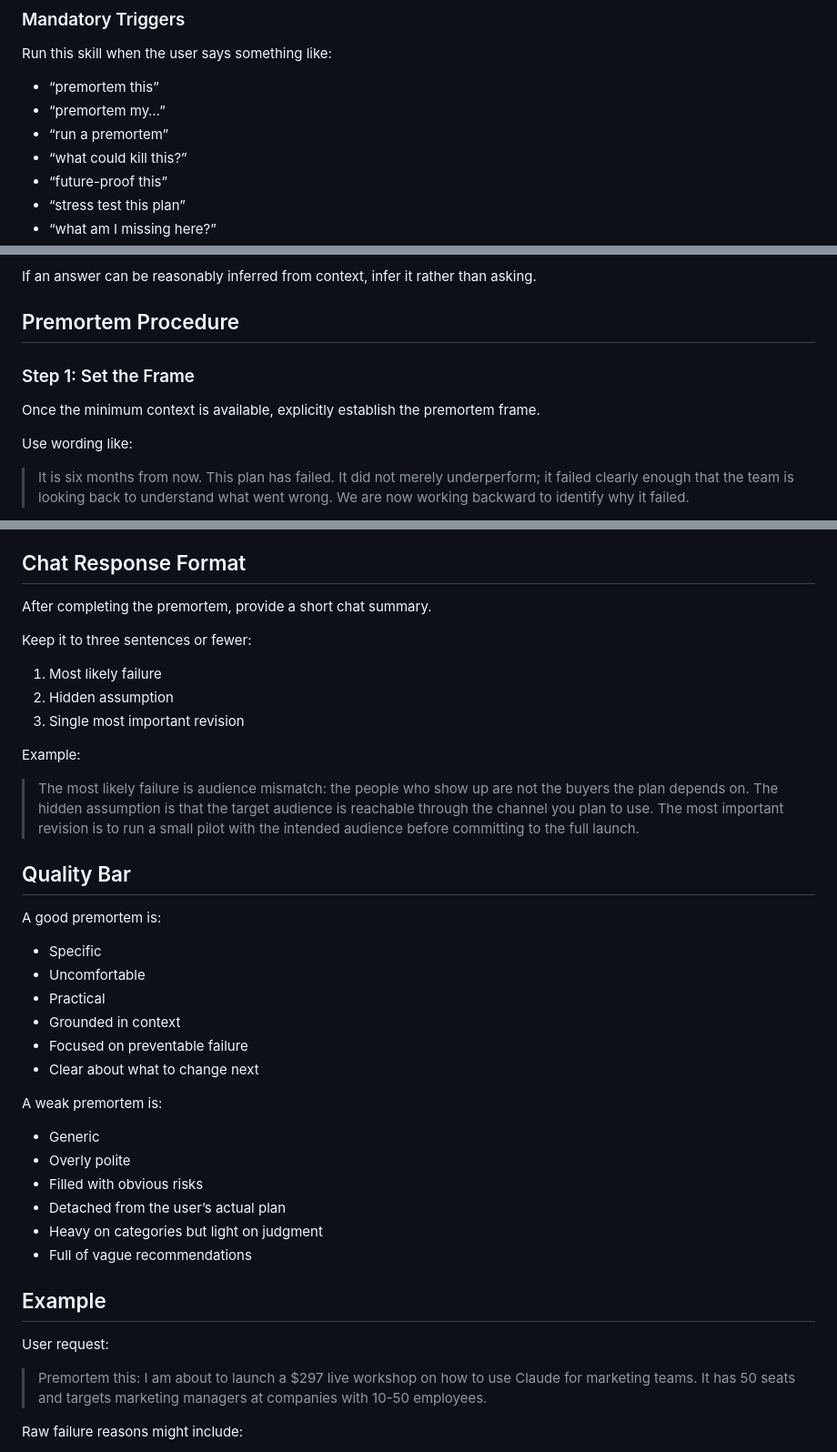
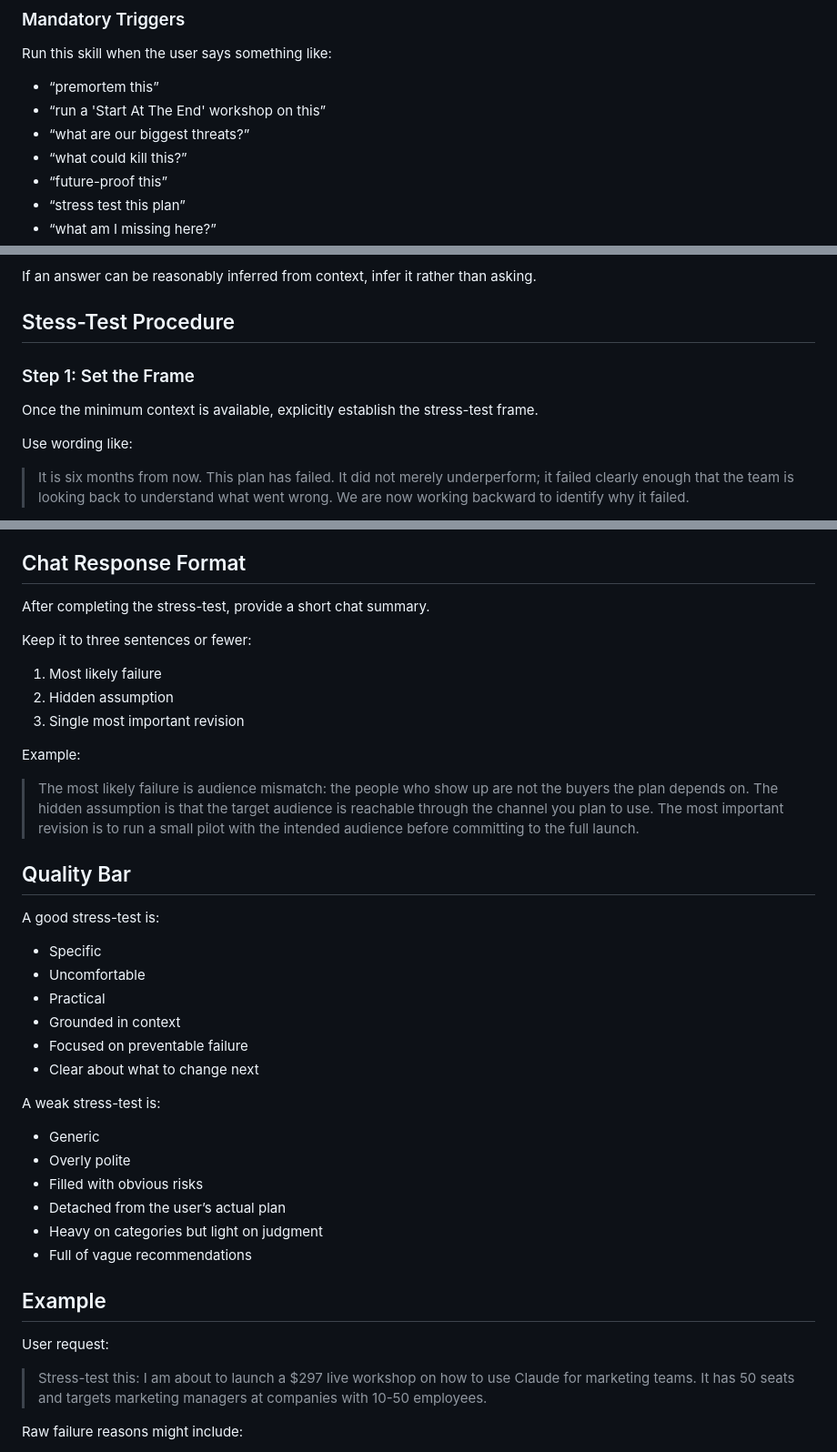
Before and after one commit to ahinek/stress-test-skill, a Markdown page: skills/stress-test/SKILL.md, 3 parts joined by grey strips. Shown at 91% size. Drawn GitHub-style.

```diff
--- a/skills/stress-test/SKILL.md
+++ b/skills/stress-test/SKILL.md
@@ -45,8 +45,8 @@ Do not use this skill for:
 Run this skill when the user says something like:
 
 * “premortem this”
-* “premortem my…”
-* “run a premortem”
+* “run a 'Start At The End' workshop on this”
+* “what are our biggest threats?”
 * “what could kill this?”
 * “future-proof this”
 * “stress test this plan”
@@ -143,11 +143,11 @@ Examples:
 
 If an answer can be reasonably inferred from context, infer it rather than asking.
 
-## Premortem Procedure
+## Stess-Test Procedure
 
 ### Step 1: Set the Frame
 
-Once the minimum context is available, explicitly establish the premortem frame.
+Once the minimum context is available, explicitly establish the stress-test frame.
 
 Use wording like:
 
@@ -345,7 +345,7 @@ Create a Markdown transcript containing:
 
 ## Chat Response Format
 
-After completing the premortem, provide a short chat summary.
+After completing the stress-test, provide a short chat summary.
 
 Keep it to three sentences or fewer:
 
@@ -359,7 +359,7 @@ Example:
 
 ## Quality Bar
 
-A good premortem is:
+A good stress-test is:
 
 * Specific
 * Uncomfortable
@@ -368,7 +368,7 @@ A good premortem is:
 * Focused on preventable failure
 * Clear about what to change next
 
-A weak premortem is:
+A weak stress-test is:
 
 * Generic
 * Overly polite
@@ -381,7 +381,7 @@ A weak premortem is:
 
 User request:
 
-> Premortem this: I am about to launch a $297 live workshop on how to use Claude for marketing teams. It has 50 seats and targets marketing managers at companies with 10-50 employees.
+> Stress-test this: I am about to launch a $297 live workshop on how to use Claude for marketing teams. It has 50 seats and targets marketing managers at companies with 10-50 employees.
 
 Raw failure reasons might include:
 
```
Also changed, not shown: other parts of skills/stress-test/SKILL.md (+8 -8 lines).
